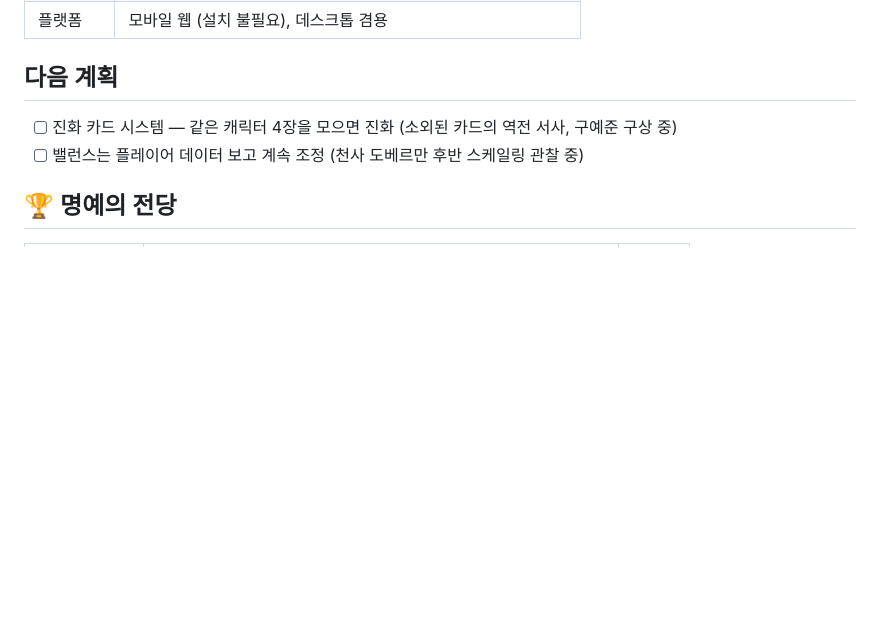
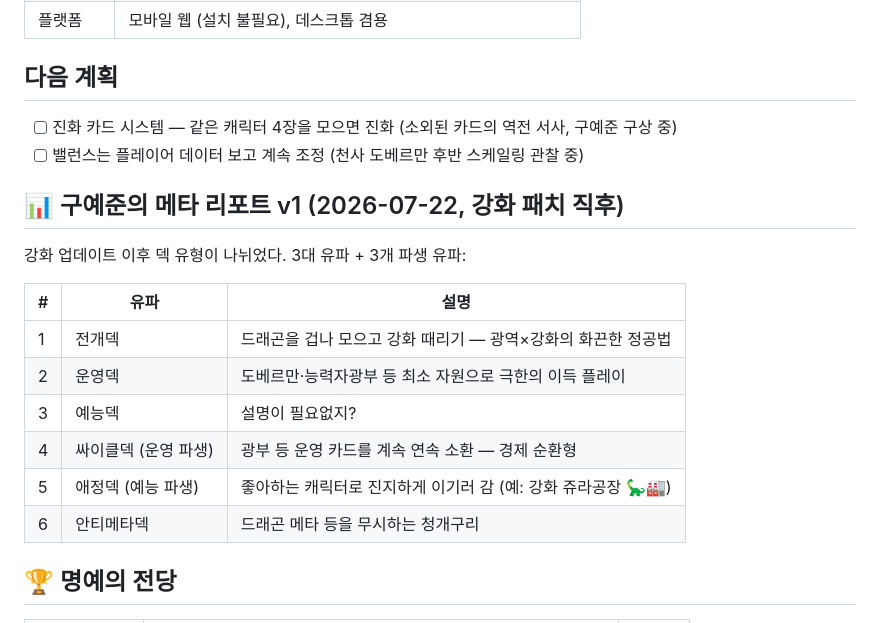
Before and after one commit to kongpot9/tower-defense, a Markdown page: DEVLOG.md, the part around the change. GitHub-like rendering; blank space fills up the shorter version.

Commit message:
구예준의 메타 리포트 v1 등재 - 강화 패치 이후 6대 덱 유파
Co-Authored-By: Claude Fable 5 <noreply@anthropic.com>

```diff
--- a/DEVLOG.md
+++ b/DEVLOG.md
@@ -53,6 +53,19 @@
 - [ ] 진화 카드 시스템 — 같은 캐릭터 4장을 모으면 진화 (소외된 카드의 역전 서사, 구예준 구상 중)
 - [ ] 밸런스는 플레이어 데이터 보고 계속 조정 (천사 도베르만 후반 스케일링 관찰 중)
 
+## 📊 구예준의 메타 리포트 v1 (2026-07-22, 강화 패치 직후)
+
+강화 업데이트 이후 덱 유형이 나뉘었다. 3대 유파 + 3개 파생 유파:
+
+| # | 유파 | 설명 |
+|---|---|---|
+| 1 | 전개덱 | 드래곤을 겁나 모으고 강화 때리기 — 광역×강화의 화끈한 정공법 |
+| 2 | 운영덱 | 도베르만·능력자광부 등 최소 자원으로 극한의 이득 플레이 |
+| 3 | 예능덱 | 설명이 필요없지? |
+| 4 | 싸이클덱 (운영 파생) | 광부 등 운영 카드를 계속 연속 소환 — 경제 순환형 |
+| 5 | 애정덱 (예능 파생) | 좋아하는 캐릭터로 진지하게 이기러 감 (예: 강화 쥬라공장 🦕🏭) |
+| 6 | 안티메타덱 | 드래곤 메타 등을 무시하는 청개구리 |
+
 ## 🏆 명예의 전당
 
 | 날짜 | 기록 | 주인공 |
```
